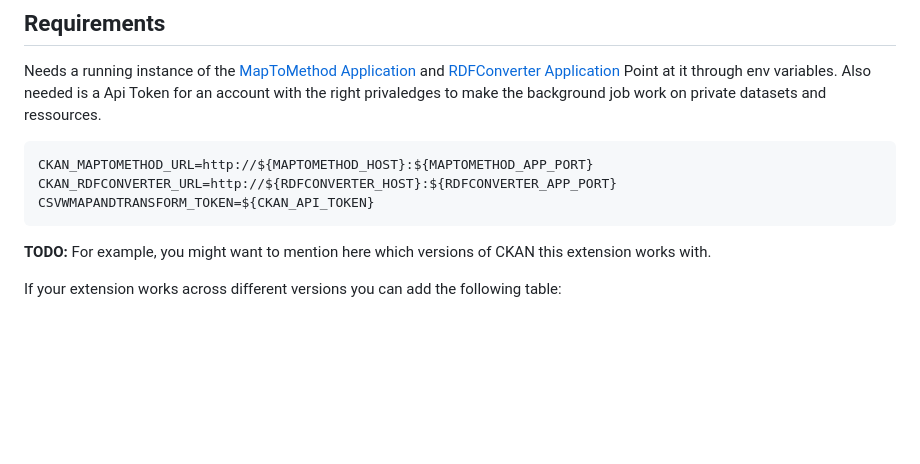
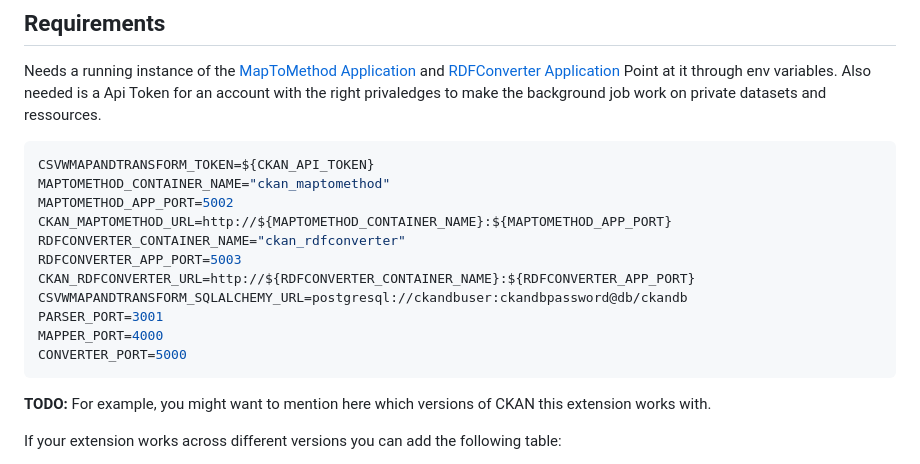
Before and after one commit to Mat-O-Lab/ckanext-csvwmapandtransform, a Markdown page: README.md, the part around the change. Rendered like a GitHub page; blank space fills up the shorter version.

````diff
--- a/README.md
+++ b/README.md
@@ -11,9 +11,17 @@ Point at it through env variables.
 Also needed is a Api Token for an account with the right privaledges to make the background job work on private datasets and ressources.
 
 ```bash
-CKAN_MAPTOMETHOD_URL=http://${MAPTOMETHOD_HOST}:${MAPTOMETHOD_APP_PORT}
-CKAN_RDFCONVERTER_URL=http://${RDFCONVERTER_HOST}:${RDFCONVERTER_APP_PORT}
 CSVWMAPANDTRANSFORM_TOKEN=${CKAN_API_TOKEN}
+MAPTOMETHOD_CONTAINER_NAME="ckan_maptomethod"
+MAPTOMETHOD_APP_PORT=5002
+CKAN_MAPTOMETHOD_URL=http://${MAPTOMETHOD_CONTAINER_NAME}:${MAPTOMETHOD_APP_PORT}
+RDFCONVERTER_CONTAINER_NAME="ckan_rdfconverter"
+RDFCONVERTER_APP_PORT=5003
+CKAN_RDFCONVERTER_URL=http://${RDFCONVERTER_CONTAINER_NAME}:${RDFCONVERTER_APP_PORT}
+CSVWMAPANDTRANSFORM_SQLALCHEMY_URL=postgresql://ckandbuser:ckandbpassword@db/ckandb
+PARSER_PORT=3001
+MAPPER_PORT=4000
+CONVERTER_PORT=5000
 ```
 
 **TODO:** For example, you might want to mention here which versions of CKAN this
````
